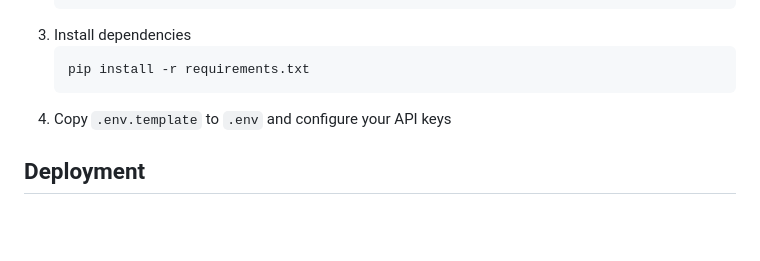
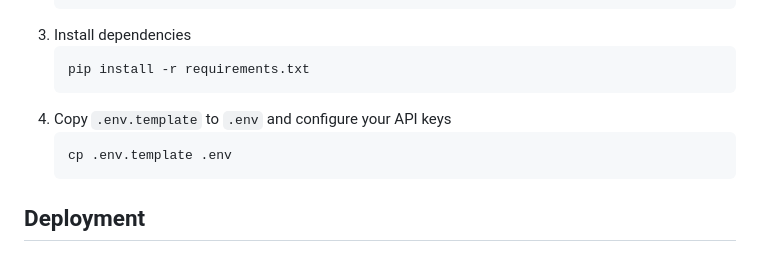
Before and after one commit to jayrinaldime/open-subtitles, a Markdown page: README.md, the part around the change. GitHub-like rendering; blank space fills up the shorter version.

Commit message:
docs: Add instructions for copying .env.template to .env

````diff
--- a/README.md
+++ b/README.md
@@ -42,6 +42,9 @@ This is a web-based application that provides close to real-time audio transcrip
    pip install -r requirements.txt
    ```
 4. Copy `.env.template` to `.env` and configure your API keys
+   ```bash
+   cp .env.template .env
+   ```
 
 ## Deployment
 ### Docker Deployment
````
